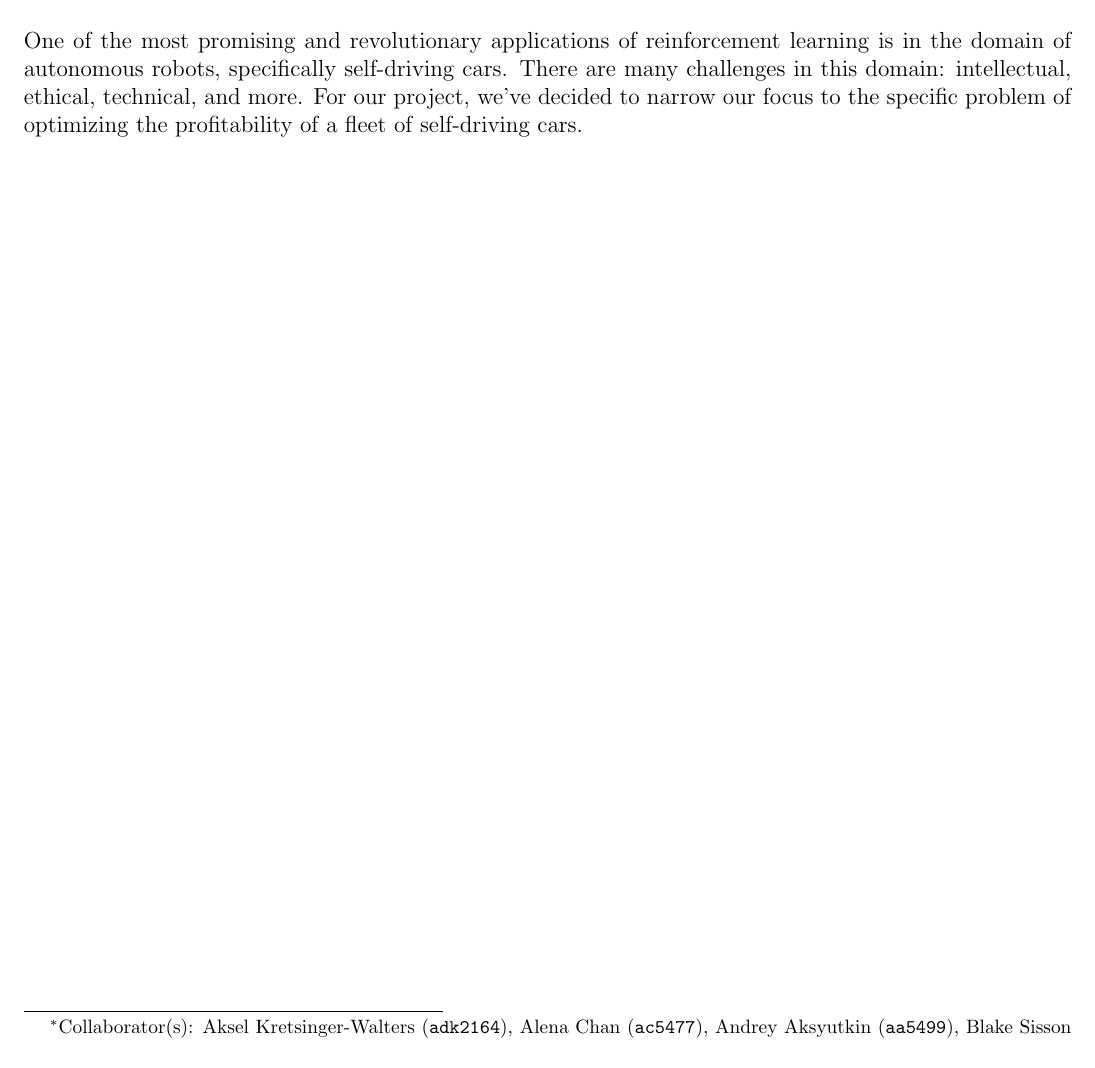
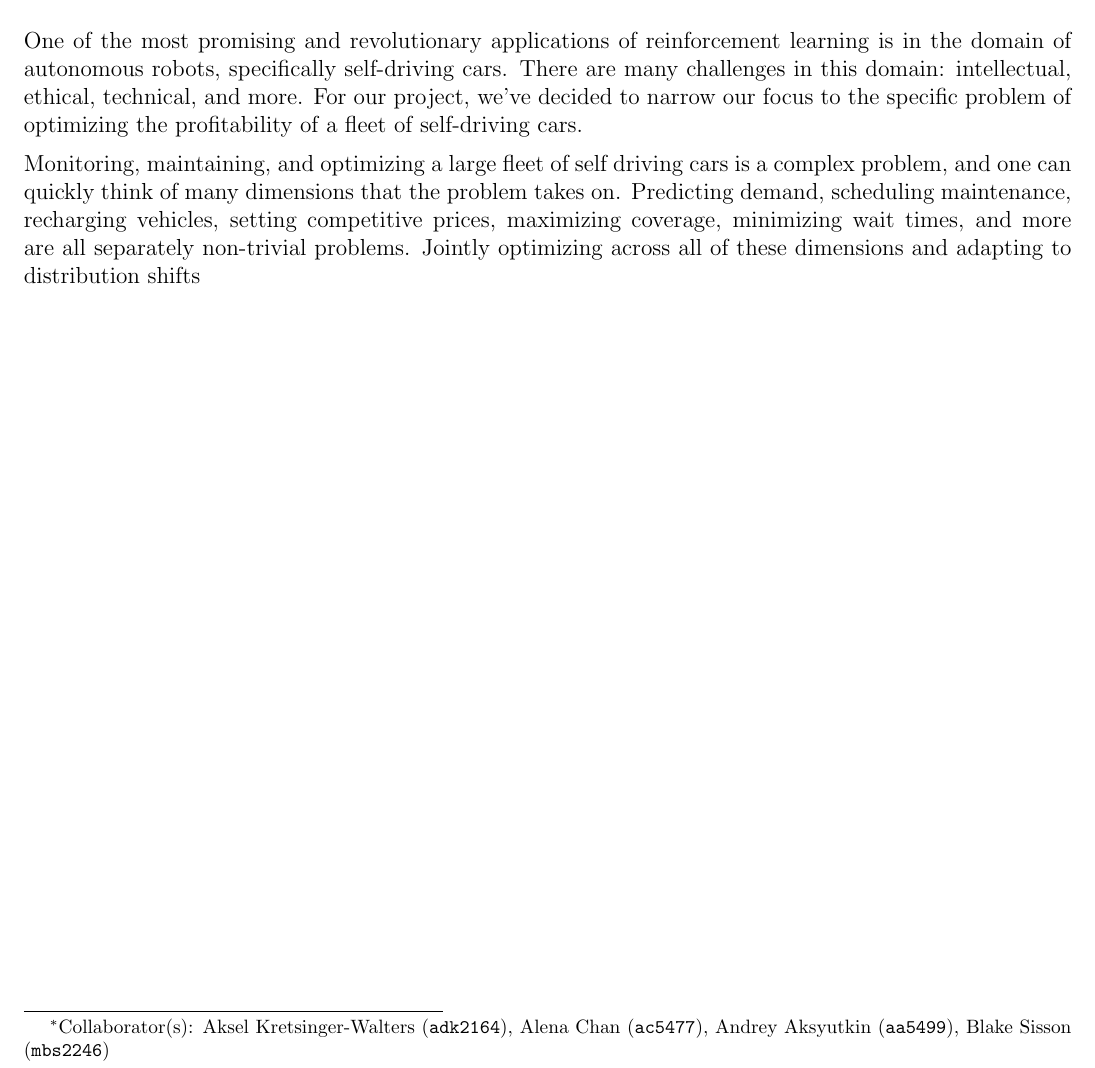
Before and after one commit to akseldkw07/Waymo-Agent, a LaTeX document (project-docs/deliverables/proposal.tex): part of the page, cut so that both start at the same text. Compiled offline with pdfLaTeX.

Commit message:
2025-10-09 18:31:38 Modified: - .pre-commit-config.yaml - proposal.pdf - proposal.tex

```diff
--- a/project-docs/deliverables/proposal.tex
+++ b/project-docs/deliverables/proposal.tex
@@ -40,4 +40,9 @@ in this domain: intellectual, ethical, technical, and more. For our project, we'
 to narrow our focus to the specific problem of optimizing the profitability of a fleet of
 self-driving cars.
 
+Monitoring, maintaining, and optimizing a large fleet of self driving cars is a complex
+problem, and one can quickly think of many dimensions that the problem takes on.
+Predicting demand, scheduling maintenance, recharging vehicles, setting competitive
+prices, maximizing coverage, minimizing wait times, and more are all separately non-trivial
+problems. Jointly optimizing across all of these dimensions and adapting to distribution shifts
 \end{document}
```
Also changed, not shown: .pre-commit-config.yaml (+5 -5 lines), project-docs/deliverables/proposal.pdf.
